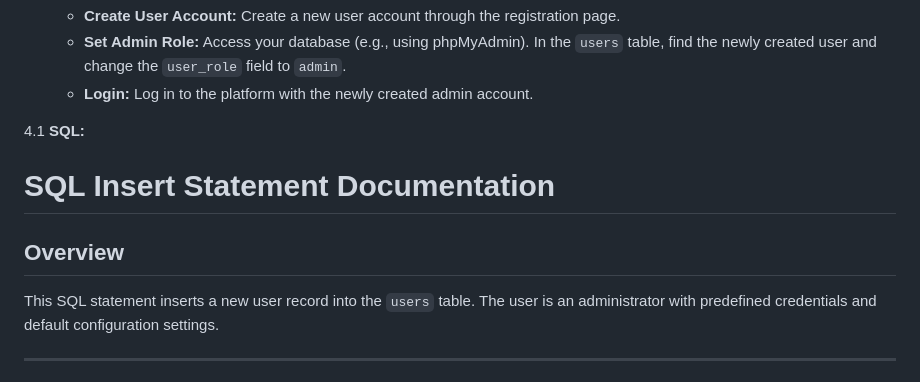
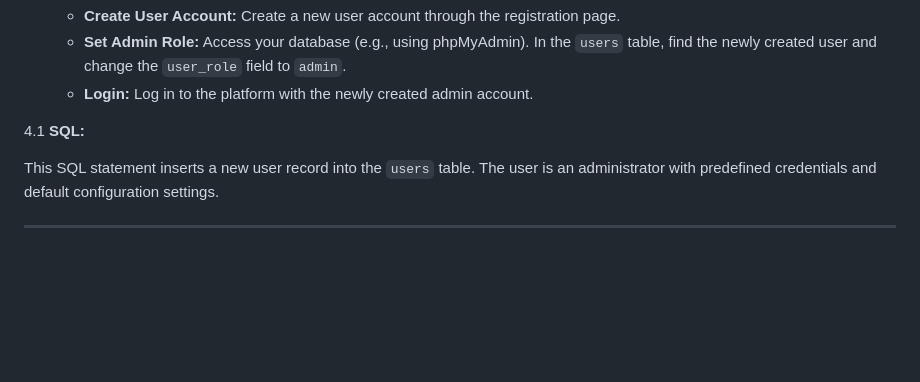
Before and after one commit to JadaDev/J-AI-Chat-Platform, a Markdown page: README.md, the part around the change. Rendered like a GitHub page; blank space fills up the shorter version.

```diff
--- a/README.md
+++ b/README.md
@@ -43,9 +43,6 @@ This project currently utilizes the Google Gemini API. Future development may in
     *   **Login:** Log in to the platform with the newly created admin account.
 
 4.1 **SQL:**
-# SQL Insert Statement Documentation
-
-## Overview
 
 This SQL statement inserts a new user record into the `users` table. The user is an administrator with predefined credentials and default configuration settings.
 
```
